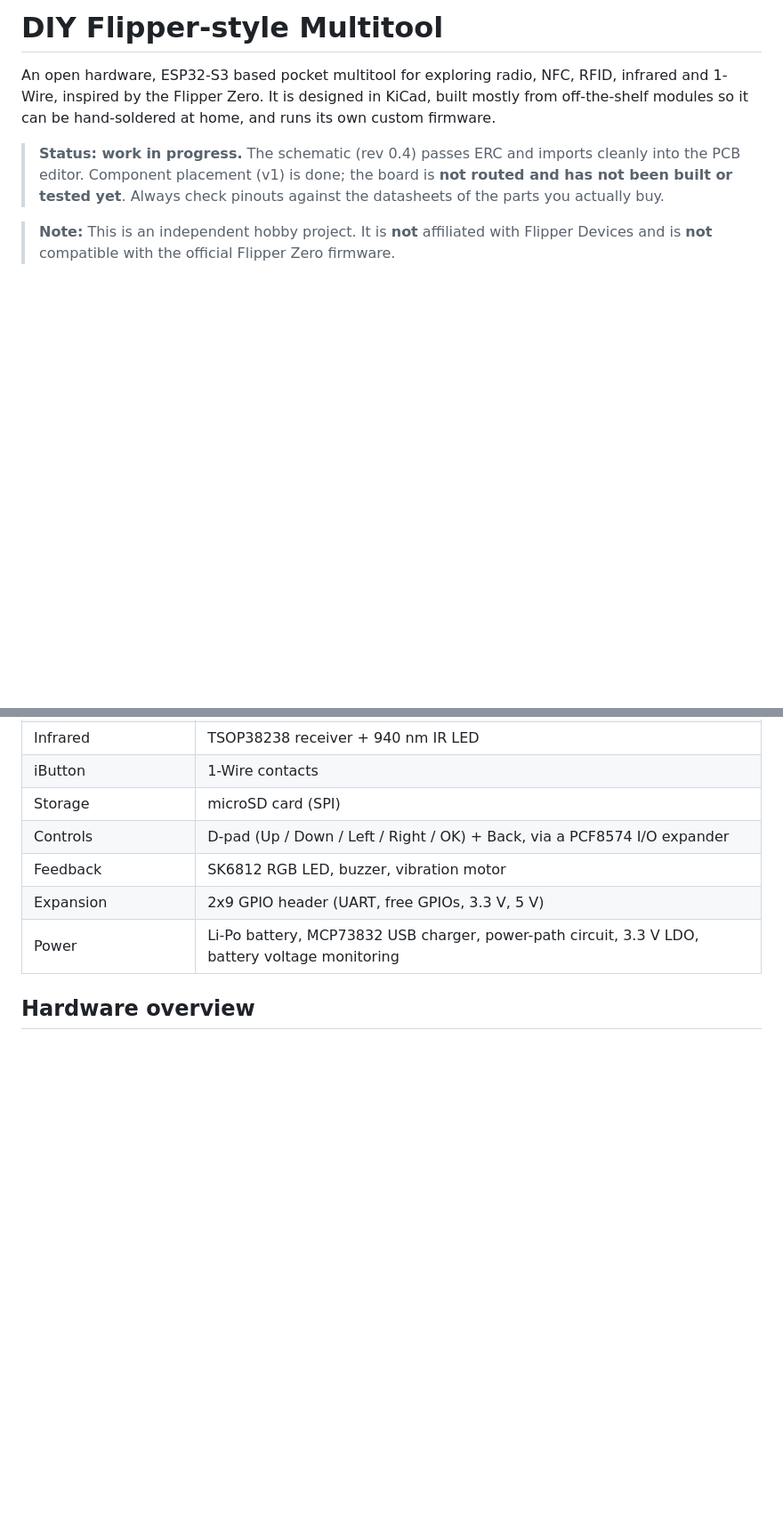
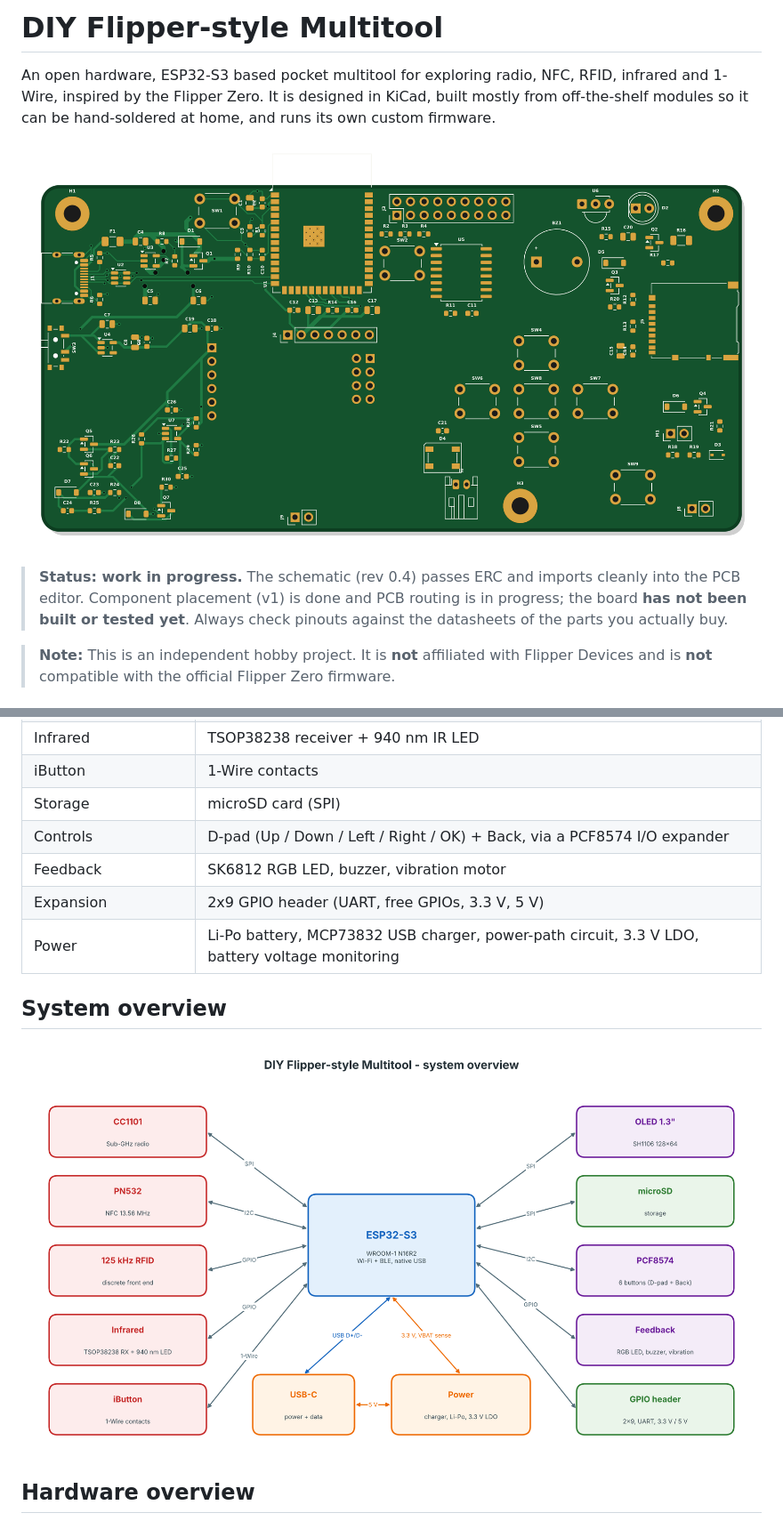
Before and after one commit to VirgilToma/diy-flipper, a Markdown page: README.md, 2 parts joined by grey strips. Shown at 89% size. GitHub-like rendering; pictures changed too: docs/images/block_diagram.png (added), docs/images/pcb_front.png (added); blank space fills up the shorter version.

Commit message:
Update README with board renders and block diagram

```diff
--- a/README.md
+++ b/README.md
@@ -2,7 +2,9 @@
 
 An open hardware, ESP32-S3 based pocket multitool for exploring radio, NFC, RFID, infrared and 1-Wire, inspired by the Flipper Zero. It is designed in KiCad, built mostly from off-the-shelf modules so it can be hand-soldered at home, and runs its own custom firmware.
 
-> **Status: work in progress.** The schematic (rev 0.4) passes ERC and imports cleanly into the PCB editor. Component placement (v1) is done; the board is **not routed and has not been built or tested yet**. Always check pinouts against the datasheets of the parts you actually buy.
+![PCB front](docs/images/pcb_front.png)
+
+> **Status: work in progress.** The schematic (rev 0.4) passes ERC and imports cleanly into the PCB editor. Component placement (v1) is done and PCB routing is in progress; the board **has not been built or tested yet**. Always check pinouts against the datasheets of the parts you actually buy.
 
 > **Note:** This is an independent hobby project. It is **not** affiliated with Flipper Devices and is **not** compatible with the official Flipper Zero firmware.
 
@@ -24,4 +26,8 @@ An open hardware, ESP32-S3 based pocket multitool for exploring radio, NFC, RFID
 | Expansion | 2x9 GPIO header (UART, free GPIOs, 3.3 V, 5 V) |
 | Power | Li-Po battery, MCP73832 USB charger, power-path circuit, 3.3 V LDO, battery voltage monitoring |
 
+## System overview
+
+![Block diagram](docs/images/block_diagram.png)
+
 ## Hardware overview
```
Also changed, not shown: other parts of README.md (+16 -1 lines), docs/images/pcb_back.png (added), docs/images/pcb_layers.png (added), docs/images/pcb_placement.png (added).
